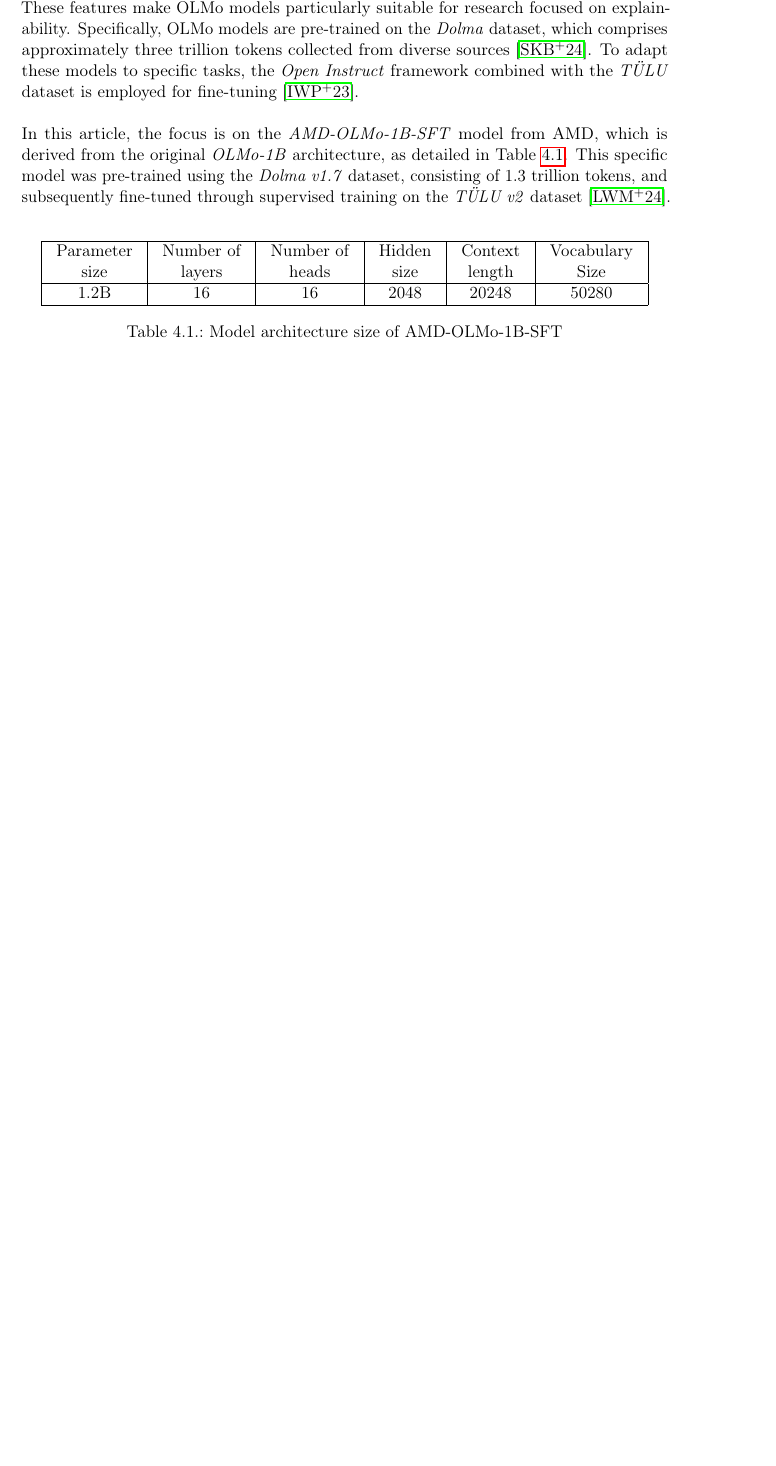
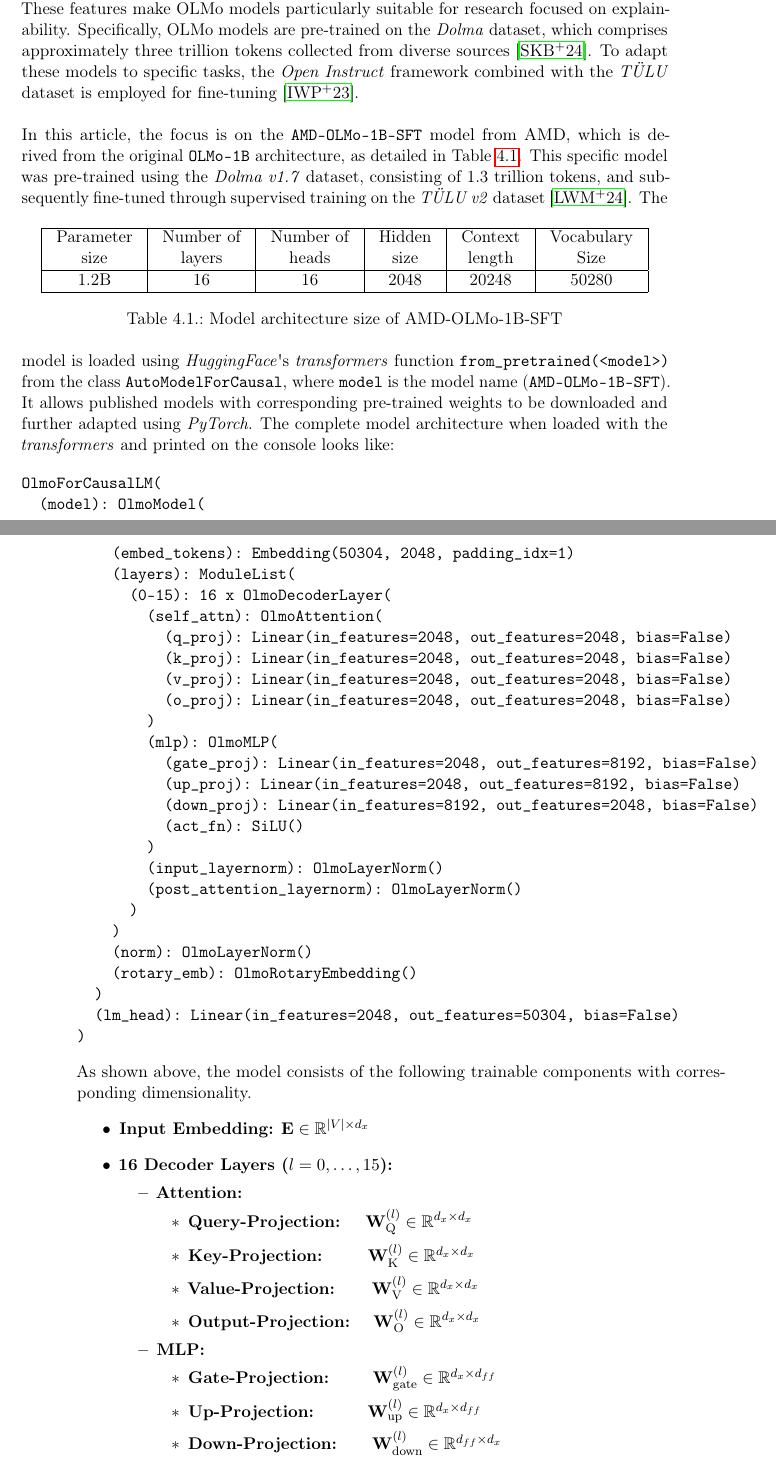
Before and after one commit to lukas-hinterleitner/Master-Thesis---Data-Science, a LaTeX thesis (main.tex, which reads B) Chapters/04_methodology_setup.tex): part of page 43 of 66 before the commit and two parts of pages 43 and 44 of 68 after it, the two joined at a grey line, cut so that both start at the same text, the shorter picture padded with empty space. Compiled offline with pdfLaTeX.

Commit message:
Updates from Overleaf

```diff
--- a/B) Chapters/04_methodology_setup.tex
+++ b/B) Chapters/04_methodology_setup.tex
@@ -20,3 +20,50 @@
     \caption{Model architecture size of AMD-OLMo-1B-SFT}
     \label{tab:model_architecture_olmo_1b_amd}
 \end{table}
+The model is loaded using \emph{HuggingFace}\textquotesingle s \emph{transformers} function \texttt{from\_pretrained(\textless model\textgreater)} from the class \texttt{AutoModelForCausal}, where \texttt{model} is the model name (\texttt{AMD-OLMo-1B-SFT}). It allows published models with corresponding pre-trained weights to be downloaded and further adapted using \emph{PyTorch}. The complete model architecture when loaded with the \emph{transformers} and printed on the console looks like:
+\begin{verbatim}
+OlmoForCausalLM(
+  (model): OlmoModel(
+    (embed_tokens): Embedding(50304, 2048, padding_idx=1)
+    (layers): ModuleList(
+      (0-15): 16 x OlmoDecoderLayer(
+        (self_attn): OlmoAttention(
+          (q_proj): Linear(in_features=2048, out_features=2048, bias=False)
+          (k_proj): Linear(in_features=2048, out_features=2048, bias=False)
+          (v_proj): Linear(in_features=2048, out_features=2048, bias=False)
+          (o_proj): Linear(in_features=2048, out_features=2048, bias=False)
+        )
+        (mlp): OlmoMLP(
+          (gate_proj): Linear(in_features=2048, out_features=8192, bias=False)
+          (up_proj): Linear(in_features=2048, out_features=8192, bias=False)
+          (down_proj): Linear(in_features=8192, out_features=2048, bias=False)
+          (act_fn): SiLU()
+        )
+        (input_layernorm): OlmoLayerNorm()
+        (post_attention_layernorm): OlmoLayerNorm()
+      )
+    )
+    (norm): OlmoLayerNorm()
+    (rotary_emb): OlmoRotaryEmbedding()
+  )
+  (lm_head): Linear(in_features=2048, out_features=50304, bias=False)
+)
+\end{verbatim}
+As shown above, the model consists of the following trainable components with corresponding dimensionality.
+\begin{itemize}
+    \item \textbf{Input Embedding:} $\mathbf{E} \in \mathbb{R}^{|V| \times d_x}$
+    \item \textbf{16 Decoder Layers ($l = 0, \ldots, 15$):}
+    \begin{itemize}
+        \item \textbf{Attention:}
+        \begin{itemize}
+            \item \textbf{Query-Projection:} \hspace{0.6em} $\mathbf{W}_\text{Q}^{(l)} \in \mathbb{R}^{d_x \times d_x}$
+            \item \textbf{Key-Projection:} \hspace{1.8em} $\mathbf{W}_\text{K}^{(l)} \in \mathbb{R}^{d_x \times d_x}$
+            \item \textbf{Value-Projection:} \hspace{1.3em} $\mathbf{W}_\text{V}^{(l)} \in \mathbb{R}^{d_x \times d_x}$
+            \item \textbf{Output-Projection:} \hspace{0.5em} $\mathbf{W}_\text{O}^{(l)} \in \mathbb{R}^{d_x \times d_x}$
+        \end{itemize}
+        \item \textbf{MLP:}
+        \begin{itemize}
+            \item \textbf{Gate-Projection:} \hspace{1.7em} $\mathbf{W}_\text{gate}^{(l)} \in \mathbb{R}^{d_x \times d_{ff}}$
+            \item \textbf{Up-Projection:} \hspace{2.3em} $\mathbf{W}_\text{up}^{(l)} \in \mathbb{R}^{d_x \times d_{ff}}$
+            \item \textbf{Down-Projection:} \hspace{1.2em} $\mathbf{W}_\text{down}^{(l)} \in \mathbb{R}^{d_{ff} \times d_x}$
+        \end{itemize}
```
Also changed, not shown: B) Chapters/04_methodology_setup.tex (27 more changed lines).
